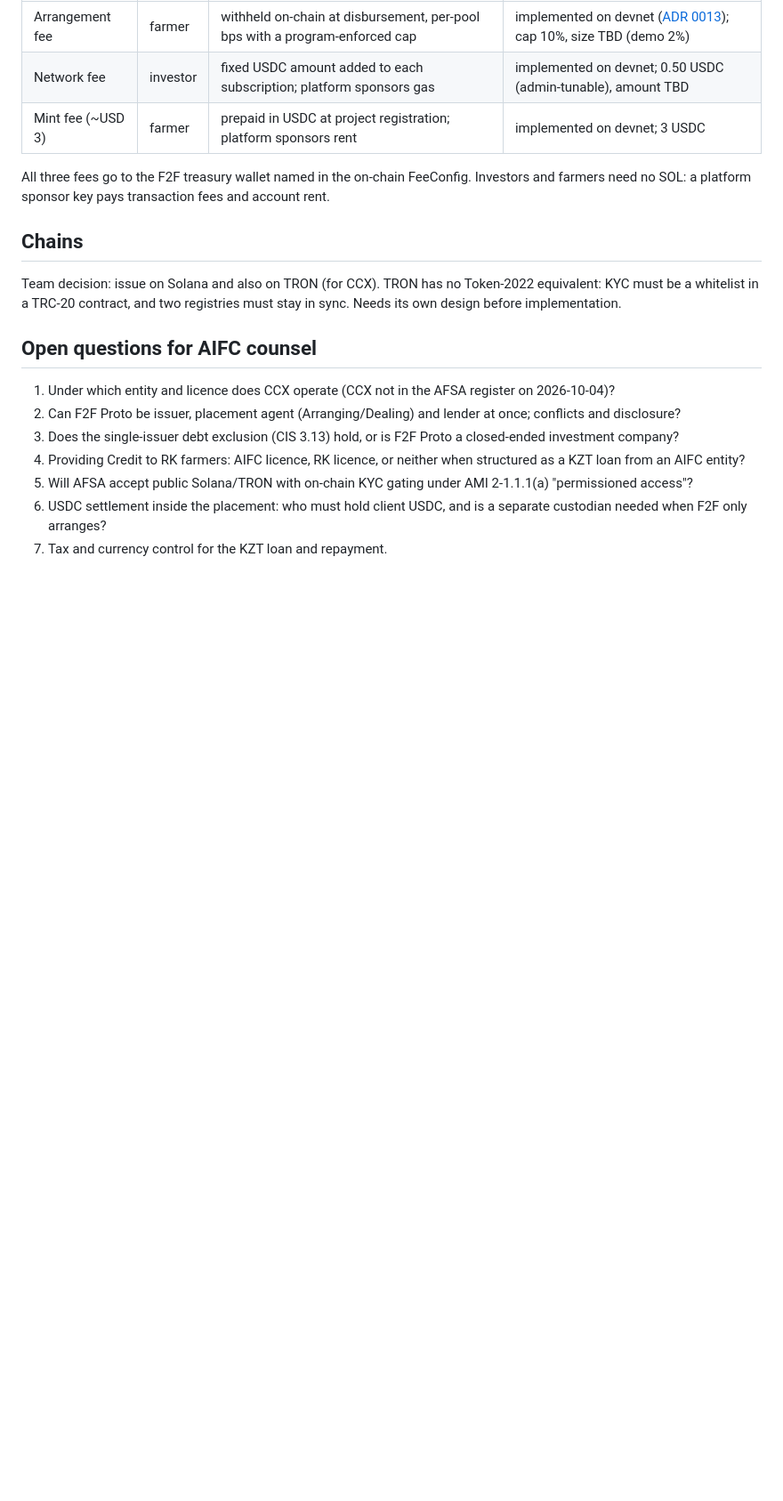
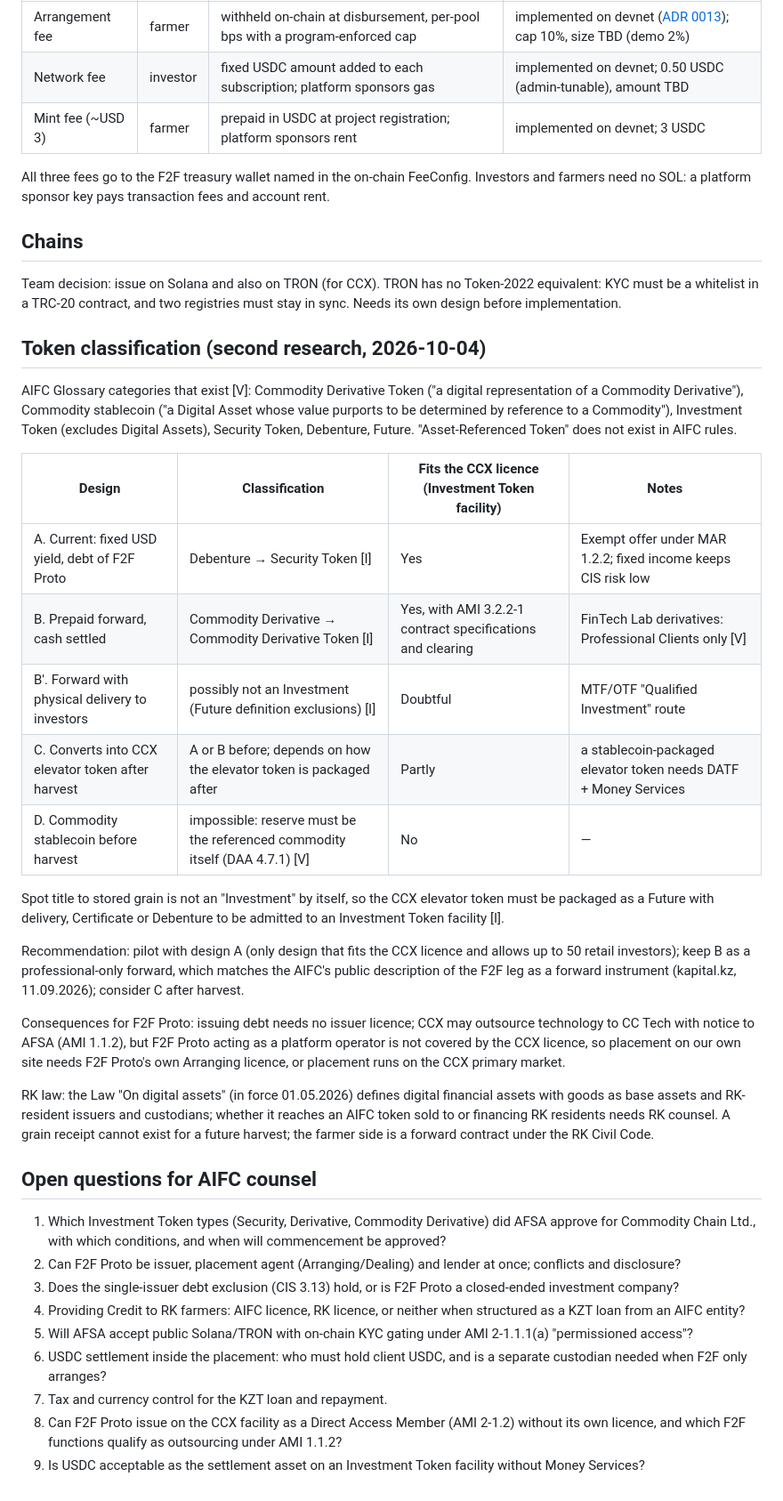
Before and after one commit to AnvarN10/field-to-finance, a Markdown page: docs/business/legal-structure.md, the part around one of its changes. Shown at 89% size. Drawn GitHub-style; blank space fills up the shorter version.

Commit message:
docs: CommodityChain licence and token classification in legal structure
Claude-Session: https://claude.ai/code/session_01ME22MMec3RnxBQUt7ynVd7

```diff
--- a/docs/business/legal-structure.md
+++ b/docs/business/legal-structure.md
@@ -79,12 +79,34 @@ All three fees go to the F2F treasury wallet named in the on-chain FeeConfig. In
 
 Team decision: issue on Solana and also on TRON (for CCX). TRON has no Token-2022 equivalent: KYC must be a whitelist in a TRC-20 contract, and two registries must stay in sync. Needs its own design before implementation.
 
+## Token classification (second research, 2026-10-04)
+
+AIFC Glossary categories that exist [V]: Commodity Derivative Token ("a digital representation of a Commodity Derivative"), Commodity stablecoin ("a Digital Asset whose value purports to be determined by reference to a Commodity"), Investment Token (excludes Digital Assets), Security Token, Debenture, Future. "Asset-Referenced Token" does not exist in AIFC rules.
+
+| Design | Classification | Fits the CCX licence (Investment Token facility) | Notes |
+| --- | --- | --- | --- |
+| A. Current: fixed USD yield, debt of F2F Proto | Debenture → Security Token [I] | Yes | Exempt offer under MAR 1.2.2; fixed income keeps CIS risk low |
+| B. Prepaid forward, cash settled | Commodity Derivative → Commodity Derivative Token [I] | Yes, with AMI 3.2.2-1 contract specifications and clearing | FinTech Lab derivatives: Professional Clients only [V] |
+| B′. Forward with physical delivery to investors | possibly not an Investment (Future definition exclusions) [I] | Doubtful | MTF/OTF "Qualified Investment" route |
+| C. Converts into CCX elevator token after harvest | A or B before; depends on how the elevator token is packaged after | Partly | a stablecoin-packaged elevator token needs DATF + Money Services |
+| D. Commodity stablecoin before harvest | impossible: reserve must be the referenced commodity itself (DAA 4.7.1) [V] | No | — |
+
+Spot title to stored grain is not an "Investment" by itself, so the CCX elevator token must be packaged as a Future with delivery, Certificate or Debenture to be admitted to an Investment Token facility [I].
+
+Recommendation: pilot with design A (only design that fits the CCX licence and allows up to 50 retail investors); keep B as a professional-only forward, which matches the AIFC's public description of the F2F leg as a forward instrument (kapital.kz, 11.09.2026); consider C after harvest.
+
+Consequences for F2F Proto: issuing debt needs no issuer licence; CCX may outsource technology to CC Tech with notice to AFSA (AMI 1.1.2), but F2F Proto acting as a platform operator is not covered by the CCX licence, so placement on our own site needs F2F Proto's own Arranging licence, or placement runs on the CCX primary market.
+
+RK law: the Law "On digital assets" (in force 01.05.2026) defines digital financial assets with goods as base assets and RK-resident issuers and custodians; whether it reaches an AIFC token sold to or financing RK residents needs RK counsel. A grain receipt cannot exist for a future harvest; the farmer side is a forward contract under the RK Civil Code.
+
 ## Open questions for AIFC counsel
 
-1. Under which entity and licence does CCX operate (CCX not in the AFSA register on 2026-10-04)?
+1. Which Investment Token types (Security, Derivative, Commodity Derivative) did AFSA approve for Commodity Chain Ltd., with which conditions, and when will commencement be approved?
 2. Can F2F Proto be issuer, placement agent (Arranging/Dealing) and lender at once; conflicts and disclosure?
 3. Does the single-issuer debt exclusion (CIS 3.13) hold, or is F2F Proto a closed-ended investment company?
 4. Providing Credit to RK farmers: AIFC licence, RK licence, or neither when structured as a KZT loan from an AIFC entity?
 5. Will AFSA accept public Solana/TRON with on-chain KYC gating under AMI 2-1.1.1(a) "permissioned access"?
 6. USDC settlement inside the placement: who must hold client USDC, and is a separate custodian needed when F2F only arranges?
 7. Tax and currency control for the KZT loan and repayment.
+8. Can F2F Proto issue on the CCX facility as a Direct Access Member (AMI 2-1.2) without its own licence, and which F2F functions qualify as outsourcing under AMI 1.1.2?
+9. Is USDC acceptable as the settlement asset on an Investment Token facility without Money Services?
```
Also changed, not shown: other parts of docs/business/legal-structure.md (+1 -1 lines).
